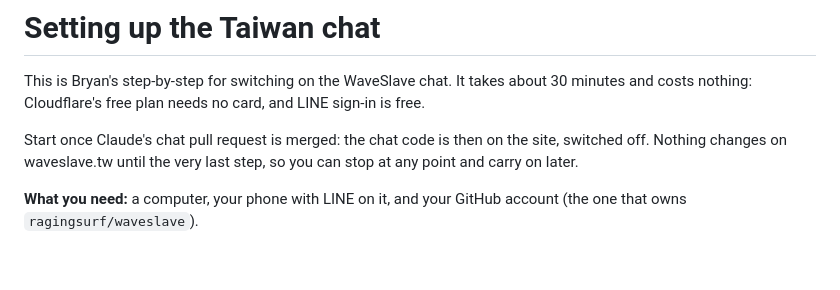
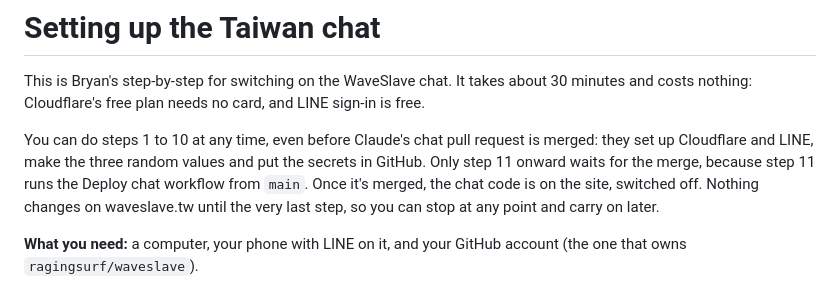
Before and after one commit to ragingsurf/waveslave, a Markdown page: docs/chat-setup.md, the part around the change. GitHub-like rendering; blank space fills up the shorter version.

Commit message:
Chat setup guide: steps 1-10 can be done before the merge
Only step 11 onward needs the chat pull request merged (it runs the Deploy
chat workflow from main), so the opening says so.

Co-Authored-By: Claude Opus 5.5 (1M context) <noreply@anthropic.com>
Claude-Session: https://claude.ai/code/session_01XXjdtgBhSRdGHDs2rycnVh

```diff
--- a/docs/chat-setup.md
+++ b/docs/chat-setup.md
@@ -3,7 +3,9 @@
 This is Bryan's step-by-step for switching on the WaveSlave chat. It takes about 30 minutes and costs nothing: Cloudflare's
 free plan needs no card, and LINE sign-in is free.
 
-Start once Claude's chat pull request is merged: the chat code is then on the site, switched off. Nothing changes on
+You can do steps 1 to 10 at any time, even before Claude's chat pull request is merged: they set up Cloudflare and LINE, make
+the three random values and put the secrets in GitHub. Only step 11 onward waits for the merge, because step 11 runs the
+Deploy chat workflow from `main`. Once it's merged, the chat code is on the site, switched off. Nothing changes on
 waveslave.tw until the very last step, so you can stop at any point and carry on later.
 
 **What you need:** a computer, your phone with LINE on it, and your GitHub account (the one that owns `ragingsurf/waveslave`).
```
